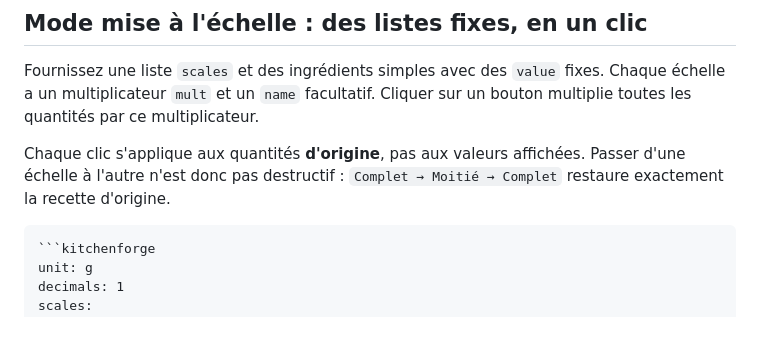
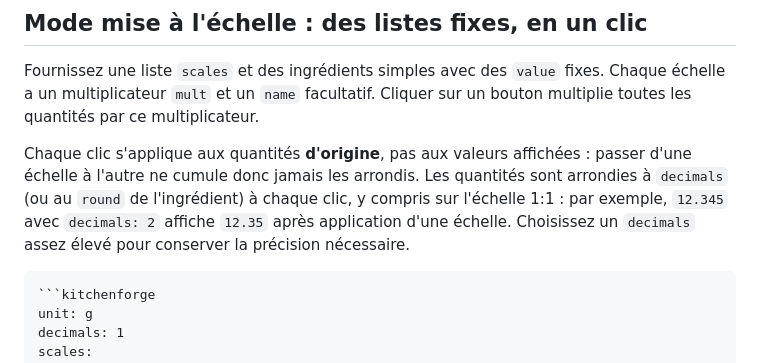
Before and after one commit to e1fueg0/kitchen-forge, a Markdown page: README.fr.md, the part around the change. Rendered like a GitHub page; blank space fills up the shorter version.

Commit message:
docs: describe scale rounding accurately
Scaling always rounds to decimals (or the item round step), including 1:1. Replace the incorrect exact-restore claim in both READMEs.

`````diff
--- a/README.fr.md
+++ b/README.fr.md
@@ -118,7 +118,7 @@ sections:
 
 Fournissez une liste `scales` et des ingrédients simples avec des `value` fixes. Chaque échelle a un multiplicateur `mult` et un `name` facultatif. Cliquer sur un bouton multiplie toutes les quantités par ce multiplicateur.
 
-Chaque clic s'applique aux quantités **d'origine**, pas aux valeurs affichées. Passer d'une échelle à l'autre n'est donc pas destructif : `Complet → Moitié → Complet` restaure exactement la recette d'origine.
+Chaque clic s'applique aux quantités **d'origine**, pas aux valeurs affichées : passer d'une échelle à l'autre ne cumule donc jamais les arrondis. Les quantités sont arrondies à `decimals` (ou au `round` de l'ingrédient) à chaque clic, y compris sur l'échelle 1:1 : par exemple, `12.345` avec `decimals: 2` affiche `12.35` après application d'une échelle. Choisissez un `decimals` assez élevé pour conserver la précision nécessaire.
 
 ````markdown
 ```kitchenforge
`````
Also changed, not shown: README.md (+1 -1 lines).
